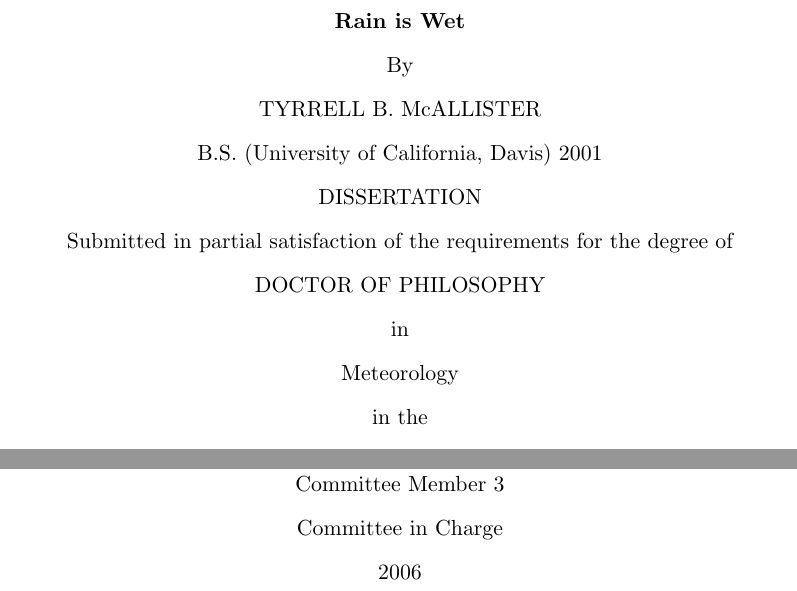
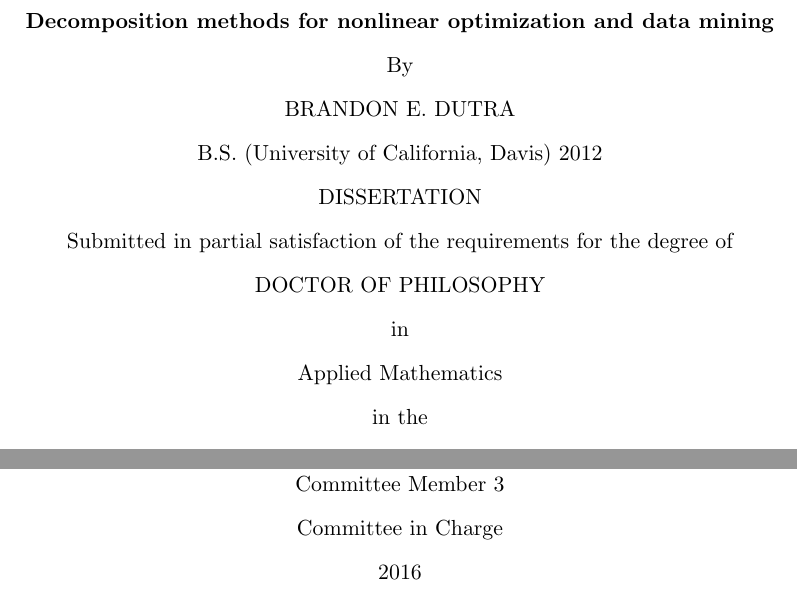
Before and after one commit to fdft/phdthesis, a LaTeX thesis (Dissertation.tex, which reads TitlePage.tex): two parts of page 1 of 11, joined at a grey line, cut at the place of the change. Compiled offline with pdfLaTeX.

Commit message:
title page

```diff
--- a/TitlePage.tex
+++ b/TitlePage.tex
@@ -1,15 +1,15 @@
 \begin{center}
    \null\vfill
    \textbf{%
-      Rain is Wet
+     Decomposition methods for nonlinear optimization and data mining
    }%
    \\
    \bigskip
    By \\
    \bigskip
-   TYRRELL B. McALLISTER \\
+   BRANDON E. DUTRA \\
    \bigskip
-   B.S. (University of California, Davis) 2001 \\
+   B.S. (University of California, Davis) 2012 \\
    \bigskip
    DISSERTATION \\
    \bigskip
@@ -20,7 +20,7 @@
    \bigskip
    in \\
    \bigskip
-   Meteorology \\
+   Applied Mathematics \\
    \bigskip
    in the \\
    \bigskip
@@ -48,6 +48,6 @@
    \bigskip
    Committee in Charge \\
    \bigskip
-   2006 \\
+   2016 \\
    \vfill
 \end{center}
```
Also changed, not shown: Dissertation.pdf.
